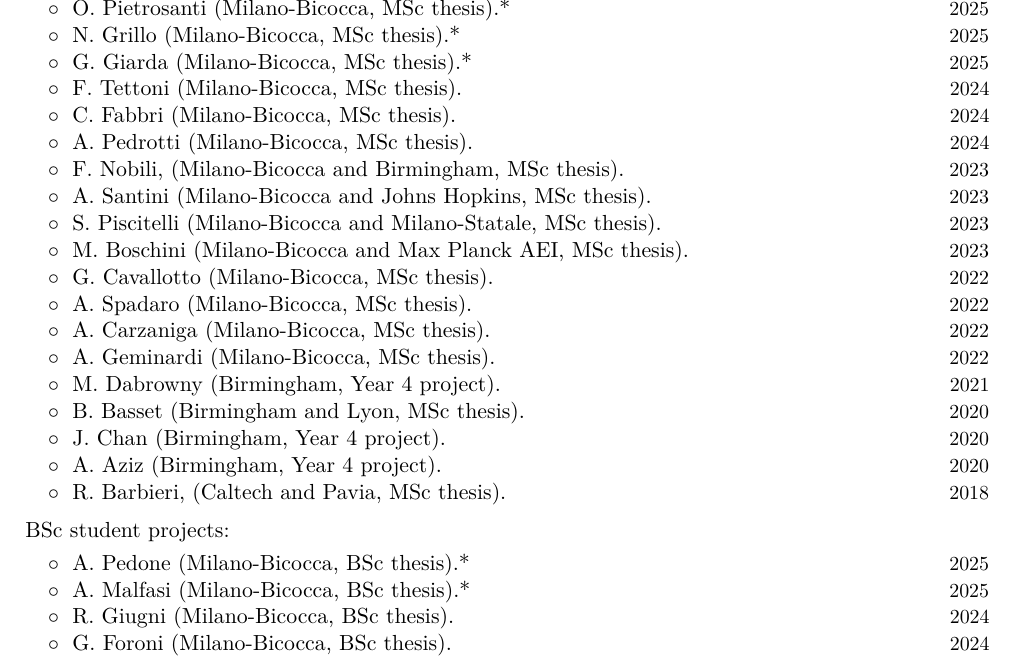
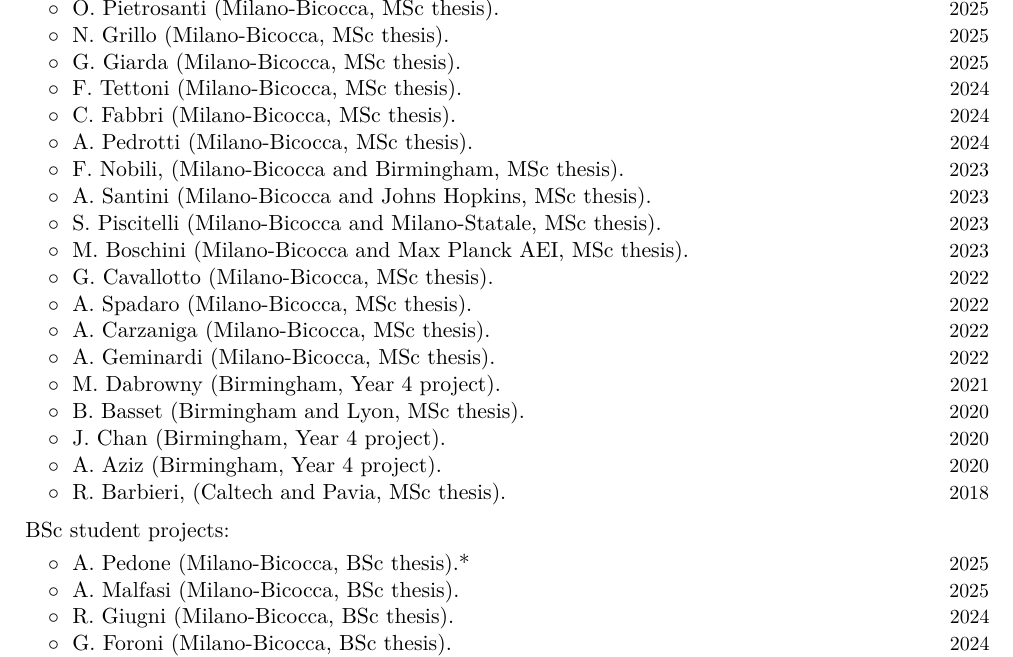
Before and after one commit to dgerosa/CV, a LaTeX CV (CVshort.tex): part of page 4 of 8, cut so that both start at the same text. Compiled offline with XeLaTeX.

Commit message:
Generic update

```diff
--- a/CVshort.tex
+++ b/CVshort.tex
@@ -366,13 +366,13 @@ Current group members marked with *.  More information at \href{http://www.david
 \cvitemwithcomment{}{\hspace{0.4cm}$\circ\;$ L.~Toti (Milano-Bicocca, MSc thesis).*}{2025}
 \vspace{-0.1cm}
 %
-\cvitemwithcomment{}{\hspace{0.4cm}$\circ\;$ O.~Pietrosanti (Milano-Bicocca, MSc thesis).*}{2025}
+\cvitemwithcomment{}{\hspace{0.4cm}$\circ\;$ O.~Pietrosanti (Milano-Bicocca, MSc thesis).}{2025}
 \vspace{-0.1cm}
 %
-\cvitemwithcomment{}{\hspace{0.4cm}$\circ\;$ N.~Grillo (Milano-Bicocca, MSc thesis).*}{2025}
+\cvitemwithcomment{}{\hspace{0.4cm}$\circ\;$ N.~Grillo (Milano-Bicocca, MSc thesis).}{2025}
 \vspace{-0.1cm}
 %
-\cvitemwithcomment{}{\hspace{0.4cm}$\circ\;$ G.~Giarda (Milano-Bicocca, MSc thesis).*}{2025}
+\cvitemwithcomment{}{\hspace{0.4cm}$\circ\;$ G.~Giarda (Milano-Bicocca, MSc thesis).}{2025}
 \vspace{-0.1cm}
 %
 \cvitemwithcomment{}{\hspace{0.4cm}$\circ\;$ F.~Tettoni (Milano-Bicocca, MSc thesis).}{2024}
@@ -430,7 +430,7 @@ Current group members marked with *.  More information at \href{http://www.david
 \cvitemwithcomment{}{\hspace{0.4cm}$\circ\;$ A. Pedone (Milano-Bicocca, BSc thesis).*}{2025}
 \vspace{-0.1cm}
 %
-\cvitemwithcomment{}{\hspace{0.4cm}$\circ\;$ A. Malfasi (Milano-Bicocca, BSc thesis).*}{2025}
+\cvitemwithcomment{}{\hspace{0.4cm}$\circ\;$ A. Malfasi (Milano-Bicocca, BSc thesis).}{2025}
 \vspace{-0.1cm}
 %
 \cvitemwithcomment{}{\hspace{0.4cm}$\circ\;$ R. Giugni (Milano-Bicocca, BSc thesis).}{2024}
```
